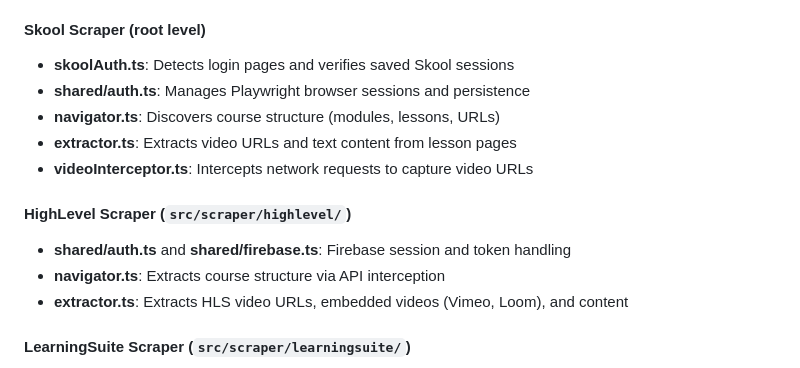
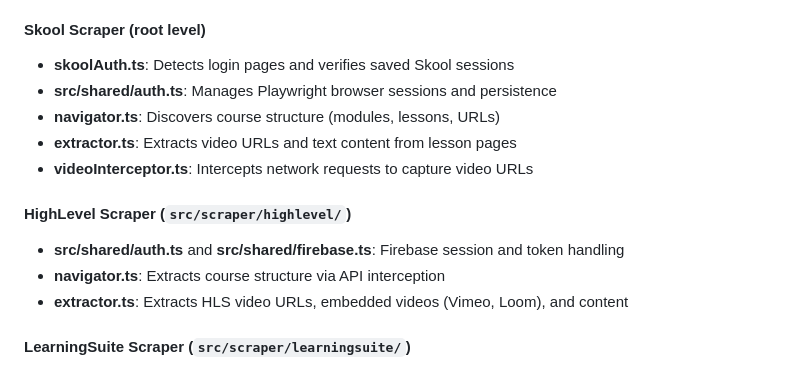
Before and after one commit to sebastian-software/offcourse, a Markdown page: ARCHITECTURE.md, the part around the change. Rendered like a GitHub page.

Commit message:
docs: clarify shared module paths

```diff
--- a/ARCHITECTURE.md
+++ b/ARCHITECTURE.md
@@ -127,14 +127,14 @@ Platform-specific logic for extracting course content.
 #### Skool Scraper (root level)
 
 - **skoolAuth.ts**: Detects login pages and verifies saved Skool sessions
-- **shared/auth.ts**: Manages Playwright browser sessions and persistence
+- **src/shared/auth.ts**: Manages Playwright browser sessions and persistence
 - **navigator.ts**: Discovers course structure (modules, lessons, URLs)
 - **extractor.ts**: Extracts video URLs and text content from lesson pages
 - **videoInterceptor.ts**: Intercepts network requests to capture video URLs
 
 #### HighLevel Scraper (`src/scraper/highlevel/`)
 
-- **shared/auth.ts** and **shared/firebase.ts**: Firebase session and token handling
+- **src/shared/auth.ts** and **src/shared/firebase.ts**: Firebase session and token handling
 - **navigator.ts**: Extracts course structure via API interception
 - **extractor.ts**: Extracts HLS video URLs, embedded videos (Vimeo, Loom), and content
 
```
